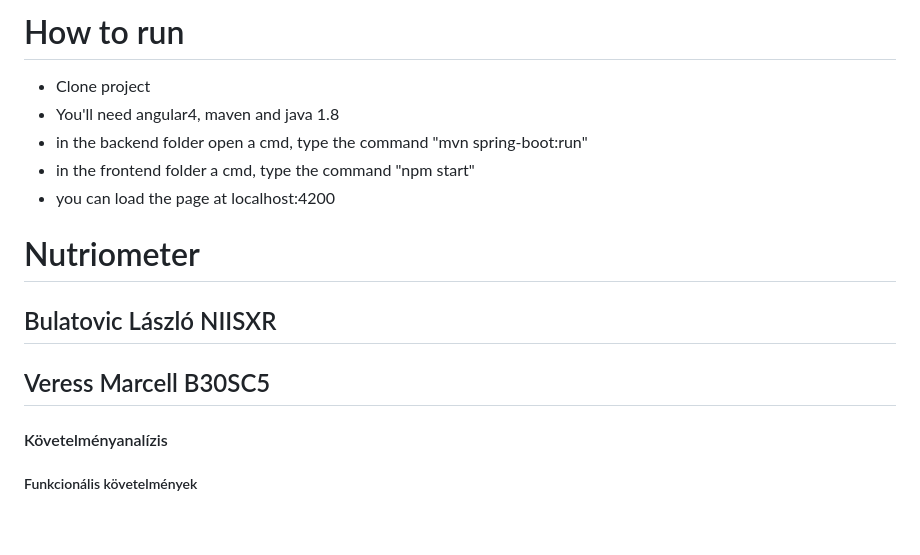
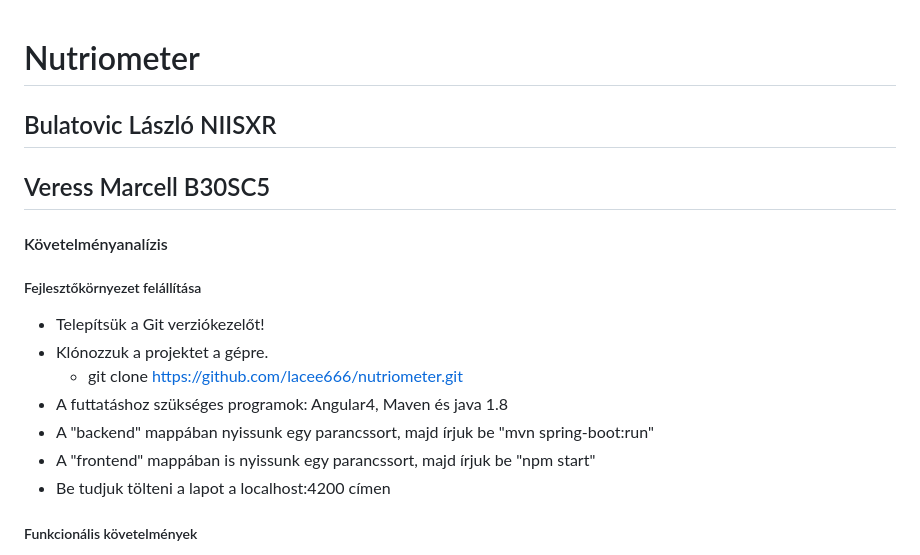
Before and after one commit to lacee666/nutriometer, a Markdown page: README.md, the part around the change printed below. Drawn GitHub-style; blank space fills up the shorter version.

```diff
--- a/README.md
+++ b/README.md
@@ -1,16 +1,20 @@
-# How to run
-- Clone project
-- You'll need angular4, maven and java 1.8
-- in the backend folder open a cmd, type the command "mvn spring-boot:run"
-- in the frontend folder a cmd, type the command "npm start"
-- you can load the page at localhost:4200
-
 # Nutriometer
 
 ## Bulatovic László NIISXR
 ## Veress Marcell B30SC5
 
 #### Követelményanalízis
+
+##### Fejlesztőkörnyezet felállítása
+
+- Telepítsük a Git verziókezelőt!
+- Klónozzuk a projektet a gépre.
+    - git clone https://github.com/lacee666/nutriometer.git
+- A futtatáshoz szükséges programok: Angular4, Maven és java 1.8
+- A "backend" mappában nyissunk egy parancssort, majd írjuk be "mvn spring-boot:run"
+- A "frontend" mappában is nyissunk egy parancssort, majd írjuk be "npm start"
+- Be tudjuk tölteni a lapot a localhost:4200 címen
+
 
 ##### Funkcionális követelmények
 
```
Also changed, not shown: other parts of README.md (+15 -6 lines), docs/konyvtarterv1.jpg (added), docs/konyvtarterv2.jpg (added).
